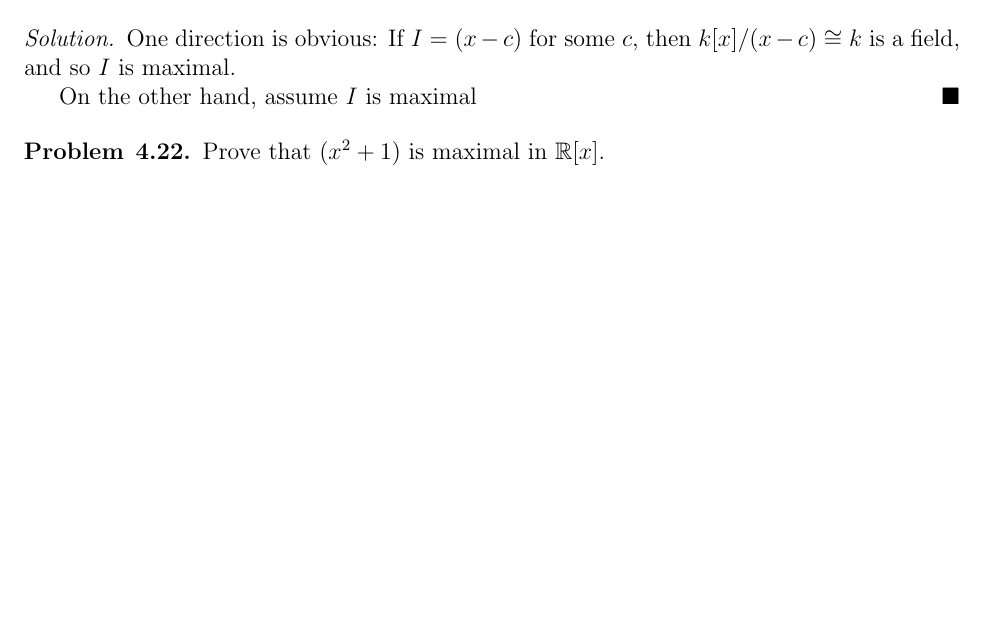
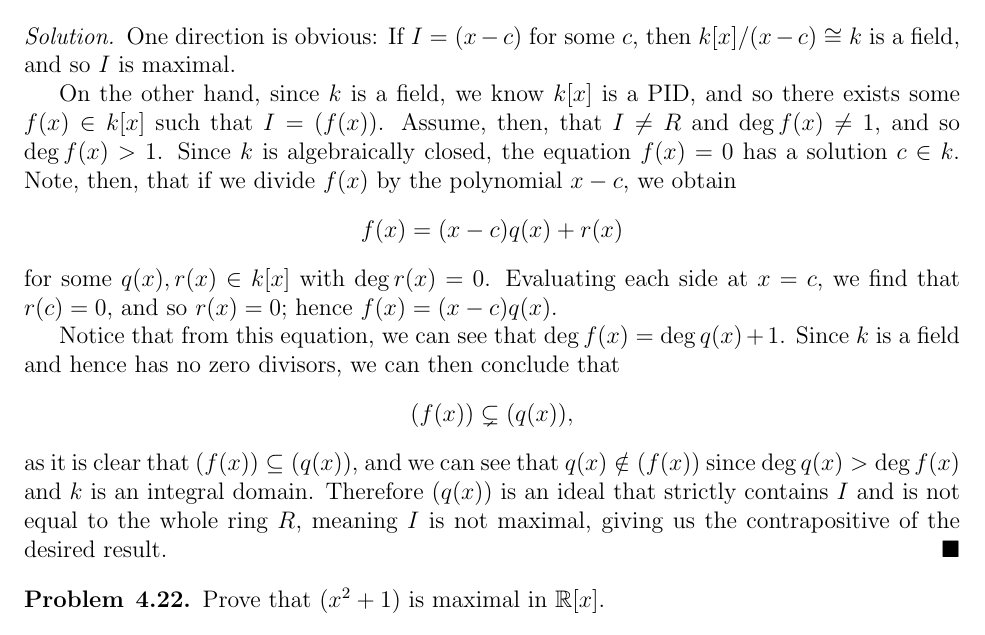
Before and after one commit to pothocket/math, a LaTeX document (aluffi/chapter3/section4.tex): part of page 11 of 11, cut so that both start at the same text, the shorter picture padded with empty space. Compiled offline with pdfLaTeX.

Commit message:
Finished 4.21

```diff
--- a/aluffi/chapter3/section4.tex
+++ b/aluffi/chapter3/section4.tex
@@ -664,7 +664,22 @@
 \begin{solution}
   One direction is obvious: If $I=(x-c)$ for some $c$,
   then $k[x]/(x-c)\cong k$ is a field, and so $I$ is maximal. \\
-  \indent On the other hand, assume $I$ is maximal
+  \indent On the other hand, since $k$ is a field, we know $k[x]$ is a PID,
+  and so there exists some $f(x)\in k[x]$ such that $I=(f(x))$.
+  Assume, then, that $I\neq R$ and $\deg f(x)\neq1$, and so $\deg f(x) > 1$.
+  Since $k$ is algebraically closed, the equation $f(x) = 0$ has a solution
+  $c\in k$.
+  Note, then, that if we divide $f(x)$ by the polynomial $x-c$, we obtain
+  $$f(x) = (x-c)q(x) + r(x)$$ for some $q(x), r(x)\in k[x]$ with $\deg r(x) = 0$.
+  Evaluating each side at $x=c$, we find that $r(c) = 0$, and so $r(x) = 0$;
+  hence $f(x) = (x-c)q(x)$. \\
+  \indent Notice that from this equation, we can see that $\deg f(x) = \deg q(x) + 1$.
+  Since $k$ is a field and hence has no zero divisors, we can then conclude that
+  $$(f(x))\subsetneq (q(x)),$$
+  as it is clear that $(f(x))\subseteq (q(x))$, and we can see that $q(x)\notin(f(x))$
+  since $\deg q(x) > \deg f(x)$ and $k$ is an integral domain.
+  Therefore $(q(x))$ is an ideal that strictly contains $I$ and is not equal to the whole
+  ring $R$, meaning $I$ is not maximal, giving us the contrapositive of the desired result.
 \end{solution}
 
 \begin{problem}{4.22}
```
Also changed, not shown: aluffi/chapter3/section4.pdf.
